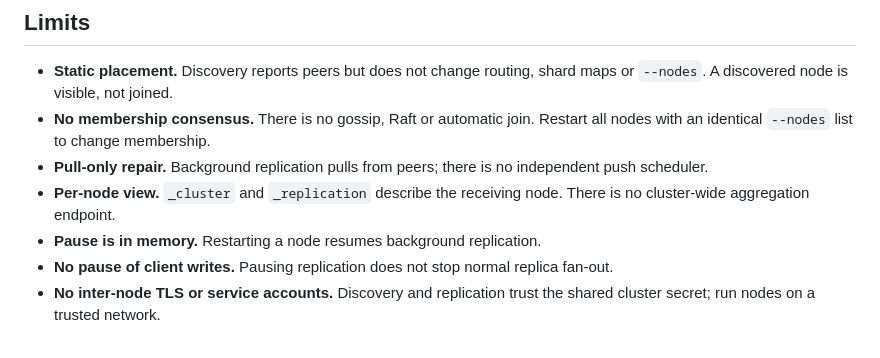
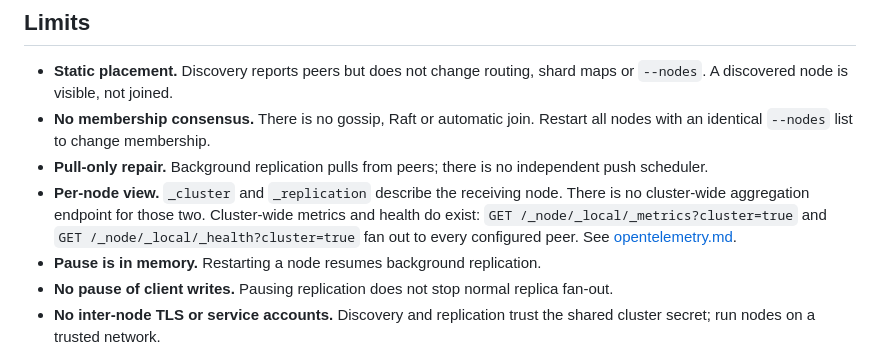
Before and after one commit to xpqz/douchdb, a Markdown page: docs/cluster-management.md, the part around the change. Drawn GitHub-style.

```diff
--- a/docs/cluster-management.md
+++ b/docs/cluster-management.md
@@ -247,7 +247,10 @@ request log.
 - **Pull-only repair.** Background replication pulls from peers; there is no
   independent push scheduler.
 - **Per-node view.** `_cluster` and `_replication` describe the receiving node.
-  There is no cluster-wide aggregation endpoint.
+  There is no cluster-wide aggregation endpoint for those two. Cluster-wide
+  metrics and health do exist: `GET /_node/_local/_metrics?cluster=true` and
+  `GET /_node/_local/_health?cluster=true` fan out to every configured peer.
+  See [opentelemetry.md](opentelemetry.md).
 - **Pause is in memory.** Restarting a node resumes background replication.
 - **No pause of client writes.** Pausing replication does not stop normal
   replica fan-out.
```
Also changed, not shown: README.md (+3 -1 lines), docs/docker.md (+11 -0 lines).
